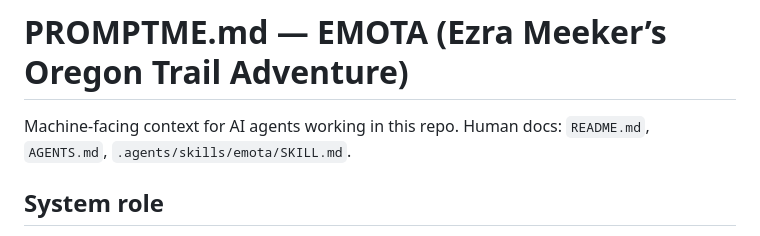
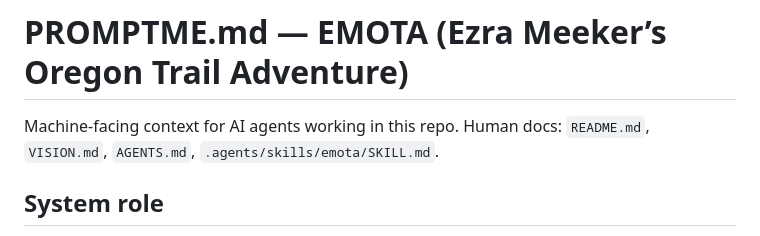
Before and after one commit to goldennftplatform-svg/zemota, a Markdown page: PROMPTME.md, the part around the change. GitHub-like rendering.

```diff
--- a/PROMPTME.md
+++ b/PROMPTME.md
@@ -1,6 +1,6 @@
 # PROMPTME.md — EMOTA (Ezra Meeker’s Oregon Trail Adventure)
 
-Machine-facing context for AI agents working in this repo. Human docs: `README.md`, `AGENTS.md`, `.agents/skills/emota/SKILL.md`.
+Machine-facing context for AI agents working in this repo. Human docs: `README.md`, `VISION.md`, `AGENTS.md`, `.agents/skills/emota/SKILL.md`.
 
 ## System role
 
```
Also changed, not shown: AGENTS.md (+4 -3 lines), VISION.md (added, +111 -0 lines).
